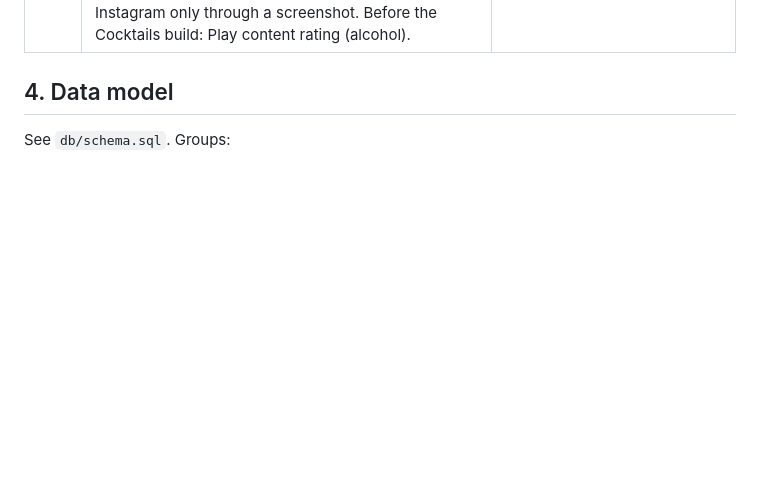
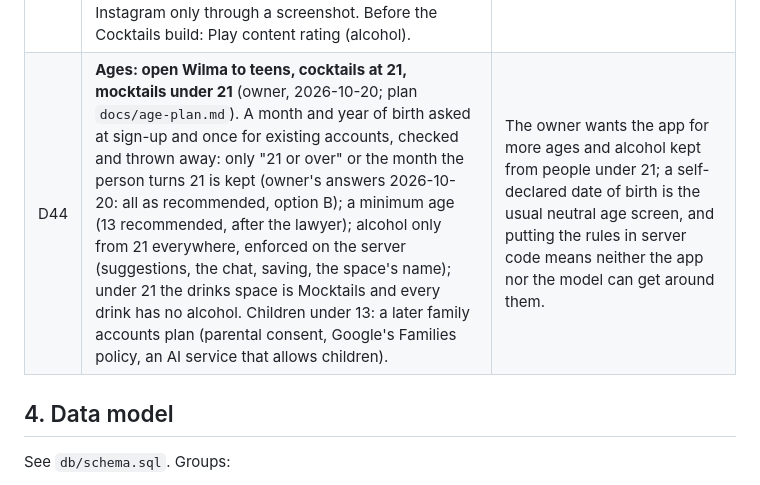
Before and after one commit to Hassan-Wehbe/digital-assistant, a Markdown page: docs/design.md, the part around the change. Drawn GitHub-style; blank space fills up the shorter version.

```diff
--- a/docs/design.md
+++ b/docs/design.md
@@ -117,6 +117,7 @@ the MCP server, which the owner controls.
 | D41 | **Links shared from social apps** (owner, 2026-10-19). Share → Wilma (Android; iPhone with the iOS share extension later) opens a new note with the link, a space and a title; the owner reported it does not open from Facebook or YouTube (being looked into). Improvements: the site's name in the draft ("Link from YouTube", and "From YouTube" in the note, so search finds it by the site); **Get title**, which reads the page's own title on the phone only when tapped (YouTube through its public oEmbed address; other pages' og:title or title; a password-like title is never used, rule 9; nothing goes to Wilma's server or the AI); favourite spaces first in the space list. | A shared link is only useful later if it says what it is and where it came from. Reading the title only on a tap means no page is visited behind the user's back; the request goes to the site the link points at, as opening the link would. |
 | D42 | **Discover nearby** (owner, 2026-10-19; plan `docs/discover-nearby-plan.md`, owner's answers the same day: all as recommended). Restaurants, cafés, bars, things to do, places for kids and cinemas near home (or near me on a tap) from **Google Places API (New)**, on a Discover nearby screen and in the chat (`find_nearby`, a card). Pro only, 20 searches a day per user, a $10 monthly budget alert. Results are never stored; Save keeps only Google's place ID and a Maps link, with the name the user confirms and the address from the phone's own map lookup. The AI sees only how many were found and their kinds. Showtimes by link only. The planners may add one discovered place to "Somewhere new" later, after the legal check. The search point is rounded to about 100 m. | A new user or a new neighbourhood has no saved places, so the planners and "near me" had nothing to offer; Google is the only service with ratings, price and hours everywhere the owner and testers live, and its keep-only-the-ID rule matches Wilma's habit of not storing what a service returns (as Mapbox's drive times). |
 | D43 | **Recipes and cocktails** (owner, 2026-10-19; plan `docs/recipes-plan.md`, owner's answers 2026-10-20: all as recommended). Two default spaces, Recipes and Cocktails; a recipe is a link note or a full recipe (ingredients, steps, time, serves, tags, Made it); **Fill in the recipe** from a website's standard Recipe block (on the phone, no AI) or a TikTok caption (AI, on a tap), and from a screenshot (images to the AI, its own step); **What's for dinner** and **Make a cocktail** suggest from your own recipes (code short-lists from searchable spaces only, one AI request picks by number, code checks), plus the chat. Facebook and Instagram only through a screenshot. Before the Cocktails build: Play content rating (alcohol). | Most recipes are saved as social links; Wilma can only suggest one if she knows what is in it. The same shape as the planners (D40): the AI never invents a recipe it presents as yours, and nothing is fetched or sent to the AI without a tap. |
+| D44 | **Ages: open Wilma to teens, cocktails at 21, mocktails under 21** (owner, 2026-10-20; plan `docs/age-plan.md`). A month and year of birth asked at sign-up and once for existing accounts, checked and thrown away: only "21 or over" or the month the person turns 21 is kept (owner's answers 2026-10-20: all as recommended, option B); a minimum age (13 recommended, after the lawyer); alcohol only from 21 everywhere, enforced on the server (suggestions, the chat, saving, the space's name); under 21 the drinks space is Mocktails and every drink has no alcohol. Children under 13: a later family accounts plan (parental consent, Google's Families policy, an AI service that allows children). | The owner wants the app for more ages and alcohol kept from people under 21; a self-declared date of birth is the usual neutral age screen, and putting the rules in server code means neither the app nor the model can get around them. |
 
 ## 4. Data model
 
```
Also changed, not shown: docs/age-plan.md (added, +164 -0 lines).
